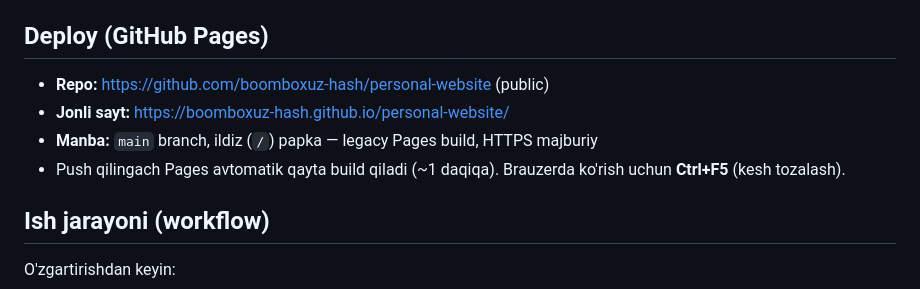
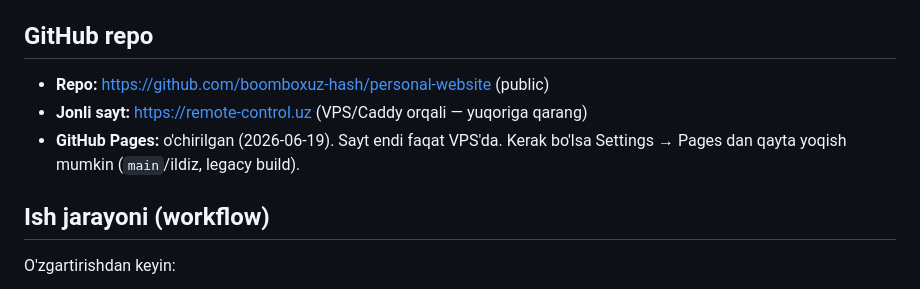
Before and after one commit to boomboxuz-hash/personal-website, a Markdown page: CLAUDE.md, the part around the change. Rendered like a GitHub page.

Commit message:
CLAUDE.md: GitHub Pages o'chirildi, hujjat yangilandi
Co-Authored-By: Claude Opus 4.8 <noreply@anthropic.com>

```diff
--- a/CLAUDE.md
+++ b/CLAUDE.md
@@ -77,13 +77,12 @@ Hetzner VPS jonli muhit (`remote-control.uz`). Arxitektura **Caddy** ga o'tkazil
 - rsync `--exclude`: `.git`, `.github`, `CLAUDE.md`, `Dockerfile`, `.gitignore`, `README.md` (web bo'lmagan fayllar webroot'ga tushmaydi)
 - Qo'lda ishga tushirish: `gh workflow run "Deploy to VPS"` yoki Actions tab'dan; holat: `gh run list`
 
-## Deploy (GitHub Pages)
+## GitHub repo
 
 - **Repo:** https://github.com/boomboxuz-hash/personal-website (public)
-- **Jonli sayt:** https://boomboxuz-hash.github.io/personal-website/
-- **Manba:** `main` branch, ildiz (`/`) papka — legacy Pages build, HTTPS majburiy
-- Push qilingach Pages avtomatik qayta build qiladi (~1 daqiqa). Brauzerda ko'rish uchun
-  **Ctrl+F5** (kesh tozalash).
+- **Jonli sayt:** https://remote-control.uz (VPS/Caddy orqali — yuqoriga qarang)
+- **GitHub Pages:** o'chirilgan (2026-06-19). Sayt endi faqat VPS'da. Kerak bo'lsa
+  Settings → Pages dan qayta yoqish mumkin (`main`/ildiz, legacy build).
 
 ## Ish jarayoni (workflow)
 
```
